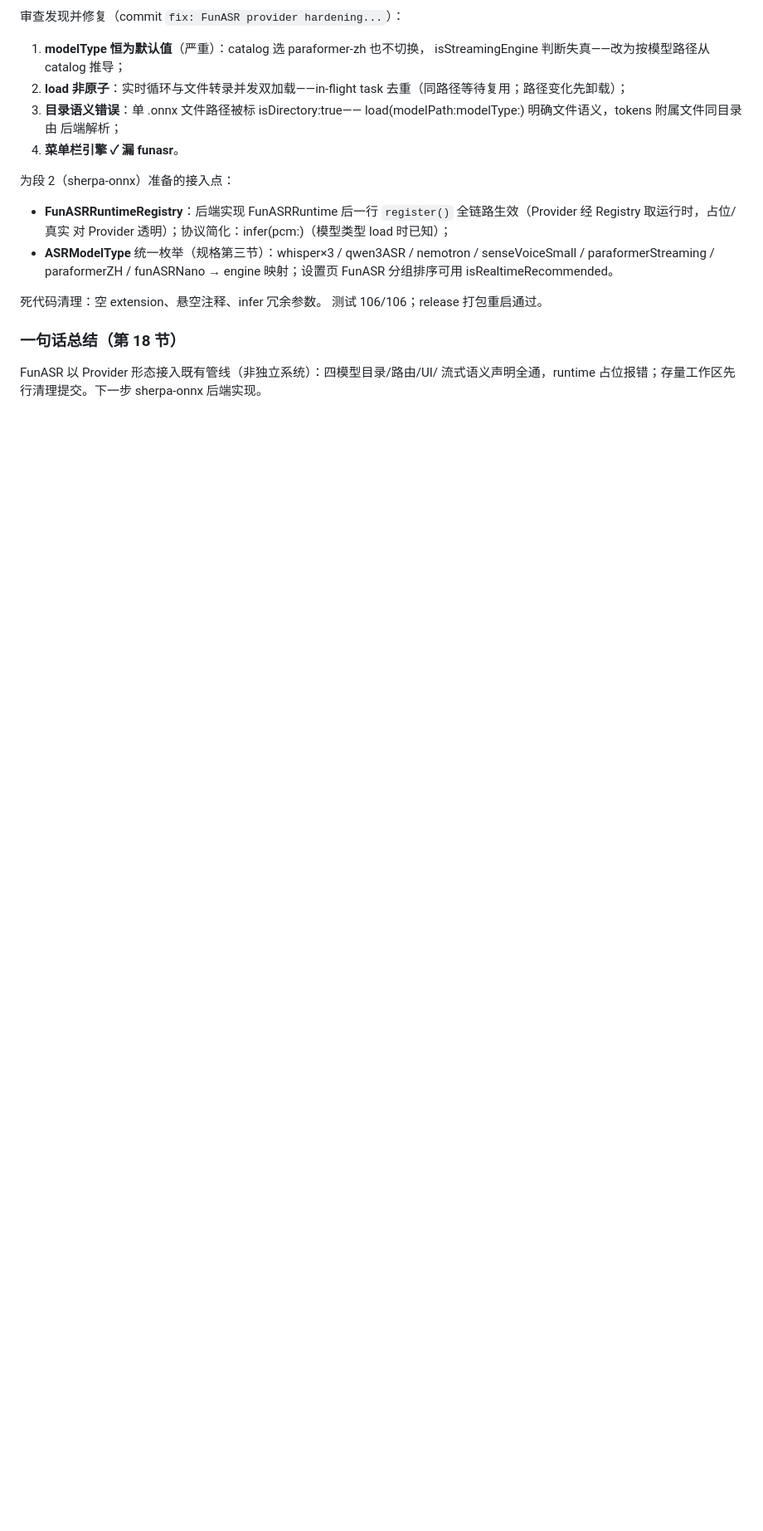
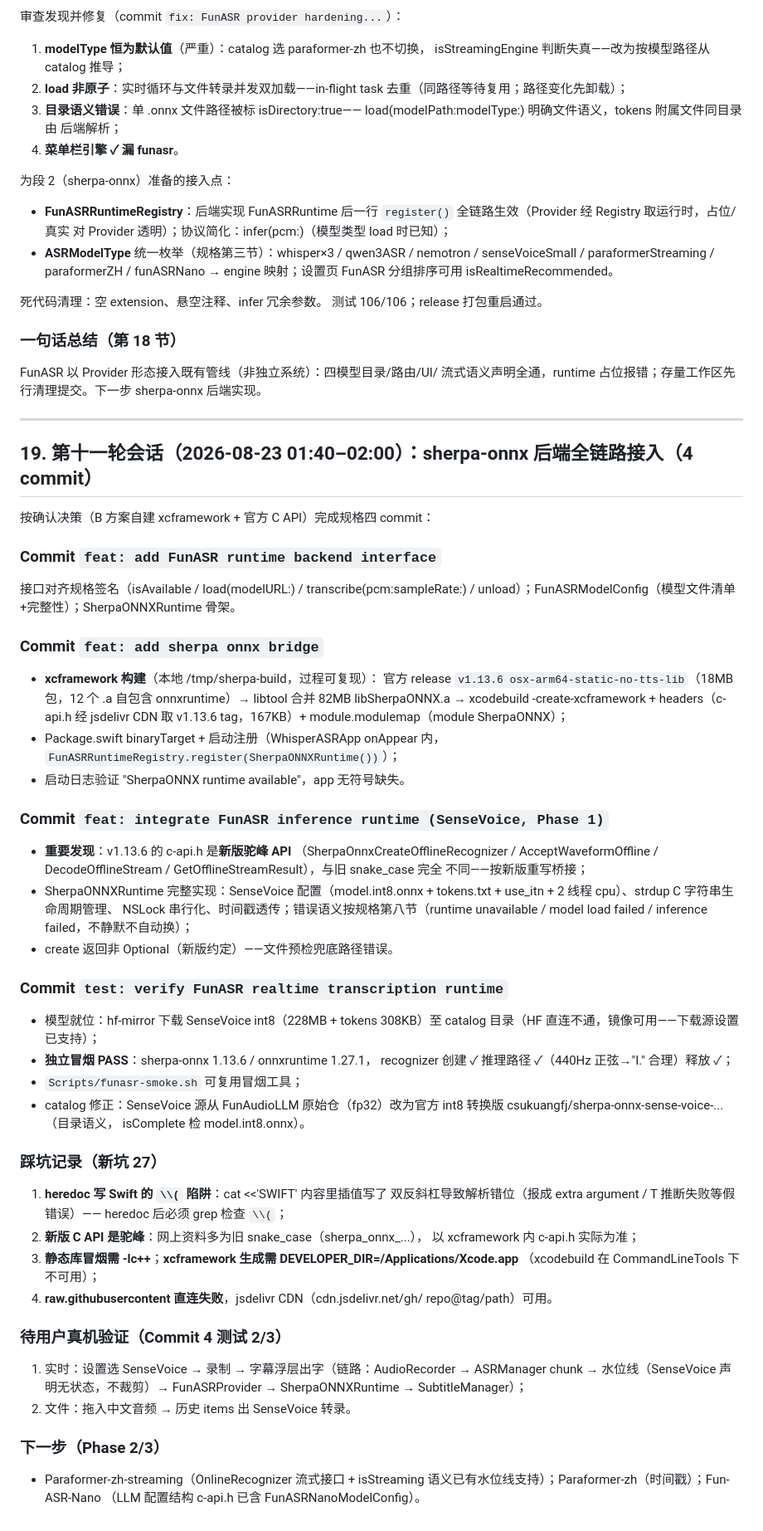
Before and after one commit to celiankk/whisperASR, a Markdown page: HANDOFFtmd/HANDOFF.md, the part around one of its changes. Shown at 83% size. Drawn GitHub-style; blank space fills up the shorter version.

Commit message:
docs: handoff 19 (sherpa-onnx backend integration)

```diff
--- a/HANDOFFtmd/HANDOFF.md
+++ b/HANDOFFtmd/HANDOFF.md
@@ -1743,3 +1743,69 @@ VAD 增强/下载校验/自动降级/基准测试/主题/菜单栏/上下文轮
 FunASR 以 Provider 形态接入既有管线（非独立系统）：四模型目录/路由/UI/
 流式语义声明全通，runtime 占位报错；存量工作区先行清理提交。下一步
 sherpa-onnx 后端实现。
+
+---
+
+## 19. 第十一轮会话（2026-08-23 01:40–02:00）：sherpa-onnx 后端全链路接入（4 commit）
+
+按确认决策（B 方案自建 xcframework + 官方 C API）完成规格四 commit：
+
+### Commit `feat: add FunASR runtime backend interface`
+接口对齐规格签名（isAvailable / load(modelURL:) / transcribe(pcm:sampleRate:) /
+unload）；FunASRModelConfig（模型文件清单+完整性）；SherpaONNXRuntime 骨架。
+
+### Commit `feat: add sherpa onnx bridge`
+- **xcframework 构建**（本地 /tmp/sherpa-build，过程可复现）：
+  官方 release `v1.13.6 osx-arm64-static-no-tts-lib`（18MB 包，12 个 .a
+  自包含 onnxruntime）→ libtool 合并 82MB libSherpaONNX.a →
+  xcodebuild -create-xcframework + headers（c-api.h 经 jsdelivr CDN 取
+  v1.13.6 tag，167KB）+ module.modulemap（module SherpaONNX）；
+- Package.swift binaryTarget + 启动注册（WhisperASRApp onAppear 内，
+  `FunASRRuntimeRegistry.register(SherpaONNXRuntime())`）；
+- 启动日志验证 "SherpaONNX runtime available"，app 无符号缺失。
+
+### Commit `feat: integrate FunASR inference runtime (SenseVoice, Phase 1)`
+- **重要发现**：v1.13.6 的 c-api.h 是**新版驼峰 API**
+  （SherpaOnnxCreateOfflineRecognizer / AcceptWaveformOffline /
+  DecodeOfflineStream / GetOfflineStreamResult），与旧 snake_case 完全
+  不同——按新版重写桥接；
+- SherpaONNXRuntime 完整实现：SenseVoice 配置（model.int8.onnx +
+  tokens.txt + use_itn + 2 线程 cpu）、strdup C 字符串生命周期管理、
+  NSLock 串行化、时间戳透传；错误语义按规格第八节（runtime
+  unavailable / model load failed / inference failed，不静默不自动换）；
+- create 返回非 Optional（新版约定）——文件预检兜底路径错误。
+
+### Commit `test: verify FunASR realtime transcription runtime`
+- 模型就位：hf-mirror 下载 SenseVoice int8（228MB + tokens 308KB）至
+  catalog 目录（HF 直连不通，镜像可用——下载源设置已支持）；
+- **独立冒烟 PASS**：sherpa-onnx 1.13.6 / onnxruntime 1.27.1，
+  recognizer 创建 ✓ 推理路径 ✓（440Hz 正弦→"I." 合理）释放 ✓；
+- `Scripts/funasr-smoke.sh` 可复用冒烟工具；
+- catalog 修正：SenseVoice 源从 FunAudioLLM 原始仓（fp32）改为官方
+  int8 转换版 csukuangfj/sherpa-onnx-sense-voice-...（目录语义，
+  isComplete 检 model.int8.onnx）。
+
+### 踩坑记录（新坑 27）
+
+1. **heredoc 写 Swift 的 `\\(` 陷阱**：cat <<'SWIFT' 内容里插值写了
+   双反斜杠导致解析错位（报成 extra argument / T 推断失败等假错误）——
+   heredoc 后必须 grep 检查 `\\(`；
+2. **新版 C API 是驼峰**：网上资料多为旧 snake_case（sherpa_onnx_...），
+   以 xcframework 内 c-api.h 实际为准；
+3. **静态库冒烟需 -lc++**；**xcframework 生成需 DEVELOPER_DIR=/Applications/Xcode.app**
+   （xcodebuild 在 CommandLineTools 下不可用）；
+4. **raw.githubusercontent 直连失败**，jsdelivr CDN（cdn.jsdelivr.net/gh/
+   repo@tag/path）可用。
+
+### 待用户真机验证（Commit 4 测试 2/3）
+
+1. 实时：设置选 SenseVoice → 录制 → 字幕浮层出字（链路：AudioRecorder
+   → ASRManager chunk → 水位线（SenseVoice 声明无状态，不裁剪）→
+   FunASRProvider → SherpaONNXRuntime → SubtitleManager）；
+2. 文件：拖入中文音频 → 历史 items 出 SenseVoice 转录。
+
+### 下一步（Phase 2/3）
+
+- Paraformer-zh-streaming（OnlineRecognizer 流式接口 + isStreaming
+  语义已有水位线支持）；Paraformer-zh（时间戳）；Fun-ASR-Nano
+  （LLM 配置结构 c-api.h 已含 FunASRNanoModelConfig）。
```
Also changed, not shown: other parts of HANDOFFtmd/HANDOFF.md (+1 -1 lines).
